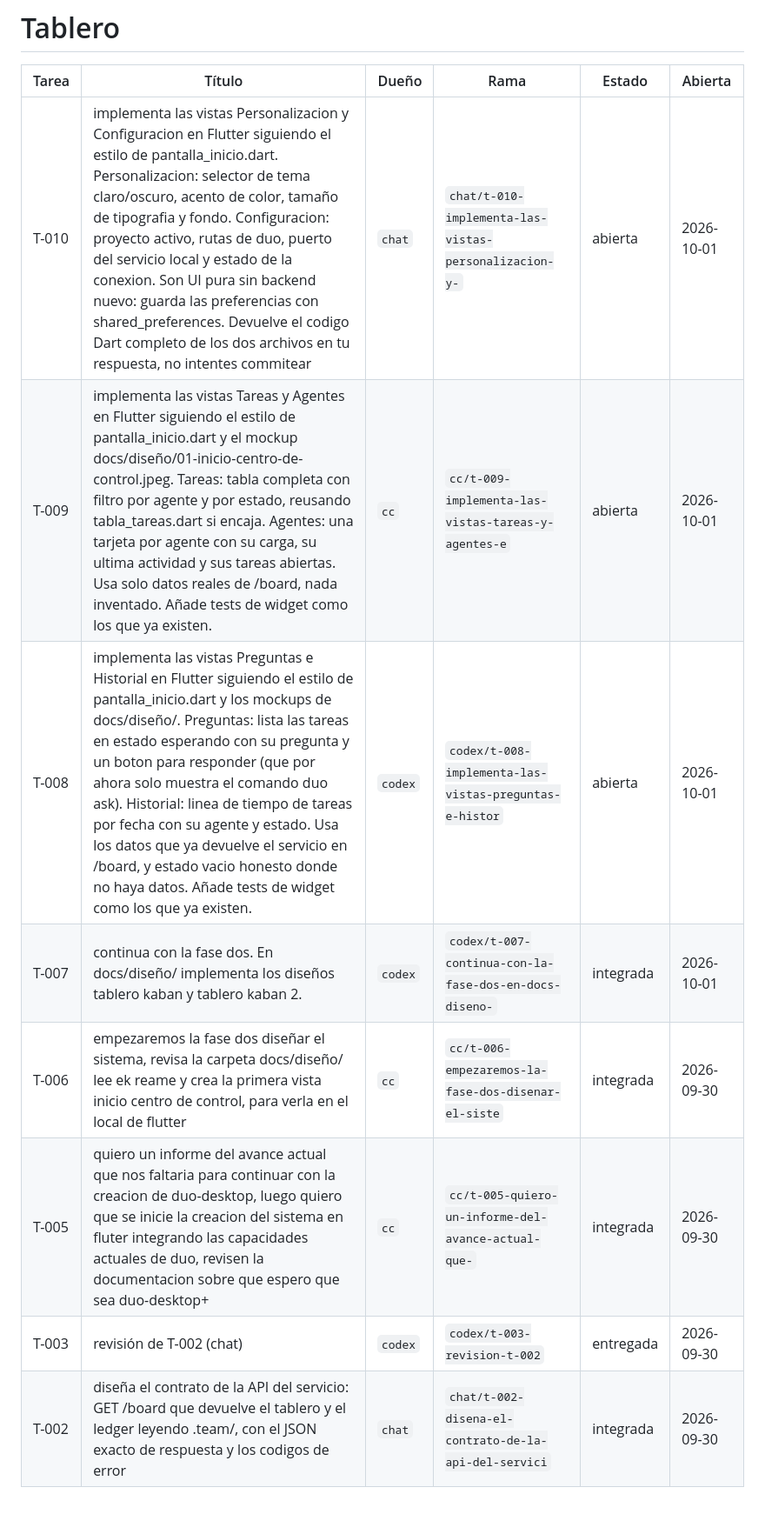
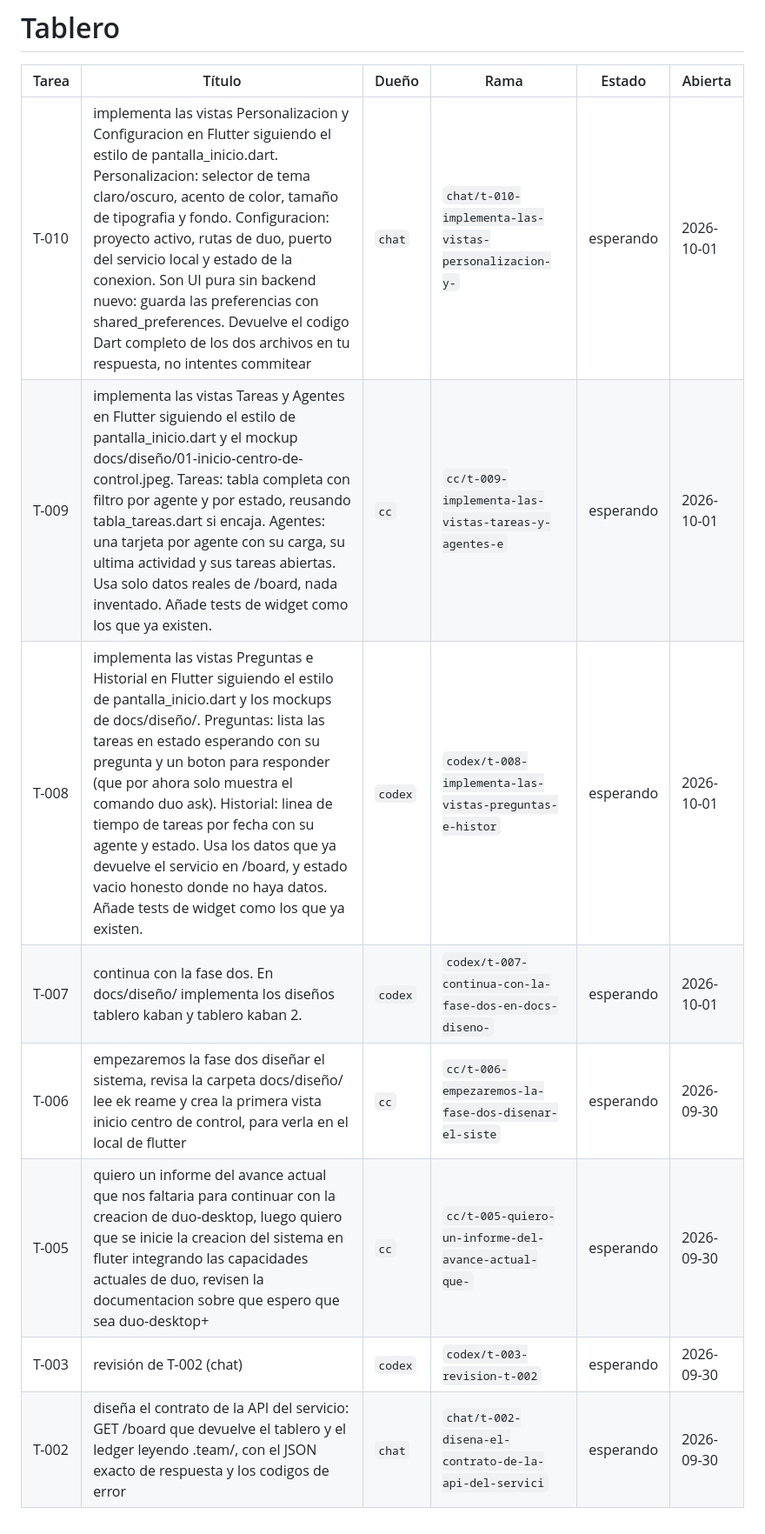
Before and after one commit to davidm052006/duo-desktop, a Markdown page: .team/BOARD.md, the part around the change. Shown at 87% size. GitHub-like rendering.

Commit message:
task: T-008 esperando

```diff
--- a/.team/BOARD.md
+++ b/.team/BOARD.md
@@ -2,13 +2,13 @@
 
 | Tarea | Título | Dueño | Rama | Estado | Abierta |
 |-------|--------|-------|------|--------|---------|
-| T-010 | implementa las vistas Personalizacion y Configuracion en Flutter siguiendo el estilo de pantalla_inicio.dart. Personalizacion: selector de tema claro/oscuro, acento de color, tamaño de tipografia y fondo. Configuracion: proyecto activo, rutas de duo, puerto del servicio local y estado de la conexion. Son UI pura sin backend nuevo: guarda las preferencias con shared_preferences. Devuelve el codigo Dart completo de los dos archivos en tu respuesta, no intentes commitear | `chat` | `chat/t-010-implementa-las-vistas-personalizacion-y-` | abierta | 2026-10-01 |
-| T-009 | implementa las vistas Tareas y Agentes en Flutter siguiendo el estilo de pantalla_inicio.dart y el mockup docs/diseño/01-inicio-centro-de-control.jpeg. Tareas: tabla completa con filtro por agente y por estado, reusando tabla_tareas.dart si encaja. Agentes: una tarjeta por agente con su carga, su ultima actividad y sus tareas abiertas. Usa solo datos reales de /board, nada inventado. Añade tests de widget como los que ya existen. | `cc` | `cc/t-009-implementa-las-vistas-tareas-y-agentes-e` | abierta | 2026-10-01 |
-| T-008 | implementa las vistas Preguntas e Historial en Flutter siguiendo el estilo de pantalla_inicio.dart y los mockups de docs/diseño/. Preguntas: lista las tareas en estado esperando con su pregunta y un boton para responder (que por ahora solo muestra el comando duo ask). Historial: linea de tiempo de tareas por fecha con su agente y estado. Usa los datos que ya devuelve el servicio en /board, y estado vacio honesto donde no haya datos. Añade tests de widget como los que ya existen. | `codex` | `codex/t-008-implementa-las-vistas-preguntas-e-histor` | abierta | 2026-10-01 |
-| T-007 | continua con la fase dos. En docs/diseño/ implementa los diseños tablero kaban y tablero kaban 2. | `codex` | `codex/t-007-continua-con-la-fase-dos-en-docs-diseno-` | integrada | 2026-10-01 |
-| T-006 | empezaremos la fase dos diseñar el sistema, revisa la carpeta docs/diseño/ lee ek reame y crea la primera vista inicio centro de control, para verla en el local de flutter | `cc` | `cc/t-006-empezaremos-la-fase-dos-disenar-el-siste` | integrada | 2026-09-30 |
-| T-005 | quiero un informe del avance actual que nos faltaria para continuar con la creacion de duo-desktop, luego quiero que se inicie la creacion del sistema en fluter integrando las capacidades actuales de duo, revisen la documentacion sobre que espero que sea duo-desktop+ | `cc` | `cc/t-005-quiero-un-informe-del-avance-actual-que-` | integrada | 2026-09-30 |
-| T-003 | revisión de T-002 (chat) | `codex` | `codex/t-003-revision-t-002` | entregada | 2026-09-30 |
-| T-002 | diseña el contrato de la API del servicio: GET /board que devuelve el tablero y el ledger leyendo .team/, con el JSON exacto de respuesta y los codigos de error | `chat` | `chat/t-002-disena-el-contrato-de-la-api-del-servici` | integrada | 2026-09-30 |
+| T-010 | implementa las vistas Personalizacion y Configuracion en Flutter siguiendo el estilo de pantalla_inicio.dart. Personalizacion: selector de tema claro/oscuro, acento de color, tamaño de tipografia y fondo. Configuracion: proyecto activo, rutas de duo, puerto del servicio local y estado de la conexion. Son UI pura sin backend nuevo: guarda las preferencias con shared_preferences. Devuelve el codigo Dart completo de los dos archivos en tu respuesta, no intentes commitear | `chat` | `chat/t-010-implementa-las-vistas-personalizacion-y-` | esperando | 2026-10-01 |
+| T-009 | implementa las vistas Tareas y Agentes en Flutter siguiendo el estilo de pantalla_inicio.dart y el mockup docs/diseño/01-inicio-centro-de-control.jpeg. Tareas: tabla completa con filtro por agente y por estado, reusando tabla_tareas.dart si encaja. Agentes: una tarjeta por agente con su carga, su ultima actividad y sus tareas abiertas. Usa solo datos reales de /board, nada inventado. Añade tests de widget como los que ya existen. | `cc` | `cc/t-009-implementa-las-vistas-tareas-y-agentes-e` | esperando | 2026-10-01 |
+| T-008 | implementa las vistas Preguntas e Historial en Flutter siguiendo el estilo de pantalla_inicio.dart y los mockups de docs/diseño/. Preguntas: lista las tareas en estado esperando con su pregunta y un boton para responder (que por ahora solo muestra el comando duo ask). Historial: linea de tiempo de tareas por fecha con su agente y estado. Usa los datos que ya devuelve el servicio en /board, y estado vacio honesto donde no haya datos. Añade tests de widget como los que ya existen. | `codex` | `codex/t-008-implementa-las-vistas-preguntas-e-histor` | esperando | 2026-10-01 |
+| T-007 | continua con la fase dos. En docs/diseño/ implementa los diseños tablero kaban y tablero kaban 2. | `codex` | `codex/t-007-continua-con-la-fase-dos-en-docs-diseno-` | esperando | 2026-10-01 |
+| T-006 | empezaremos la fase dos diseñar el sistema, revisa la carpeta docs/diseño/ lee ek reame y crea la primera vista inicio centro de control, para verla en el local de flutter | `cc` | `cc/t-006-empezaremos-la-fase-dos-disenar-el-siste` | esperando | 2026-09-30 |
+| T-005 | quiero un informe del avance actual que nos faltaria para continuar con la creacion de duo-desktop, luego quiero que se inicie la creacion del sistema en fluter integrando las capacidades actuales de duo, revisen la documentacion sobre que espero que sea duo-desktop+ | `cc` | `cc/t-005-quiero-un-informe-del-avance-actual-que-` | esperando | 2026-09-30 |
+| T-003 | revisión de T-002 (chat) | `codex` | `codex/t-003-revision-t-002` | esperando | 2026-09-30 |
+| T-002 | diseña el contrato de la API del servicio: GET /board que devuelve el tablero y el ledger leyendo .team/, con el JSON exacto de respuesta y los codigos de error | `chat` | `chat/t-002-disena-el-contrato-de-la-api-del-servici` | esperando | 2026-09-30 |
 
 <!-- duo escribe aquí. Estados: abierta, esperando, entregada, integrada -->
```
